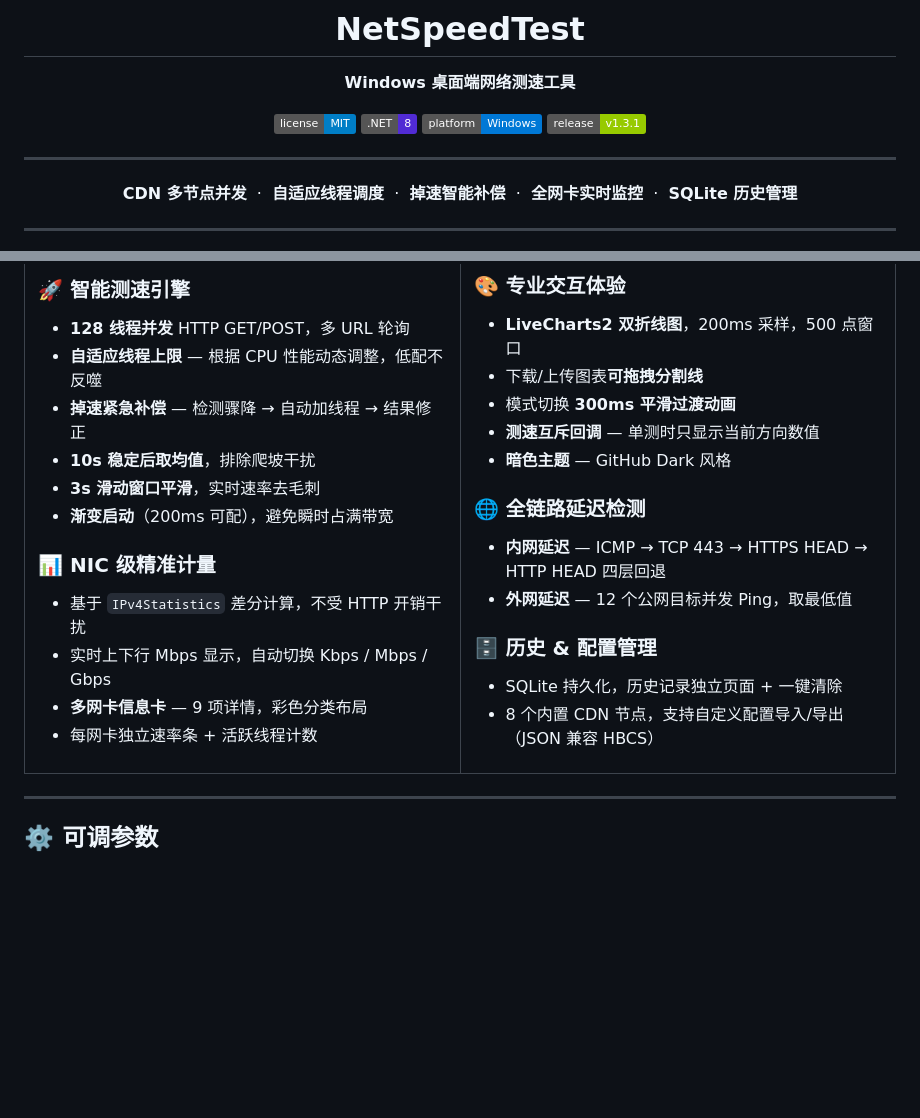
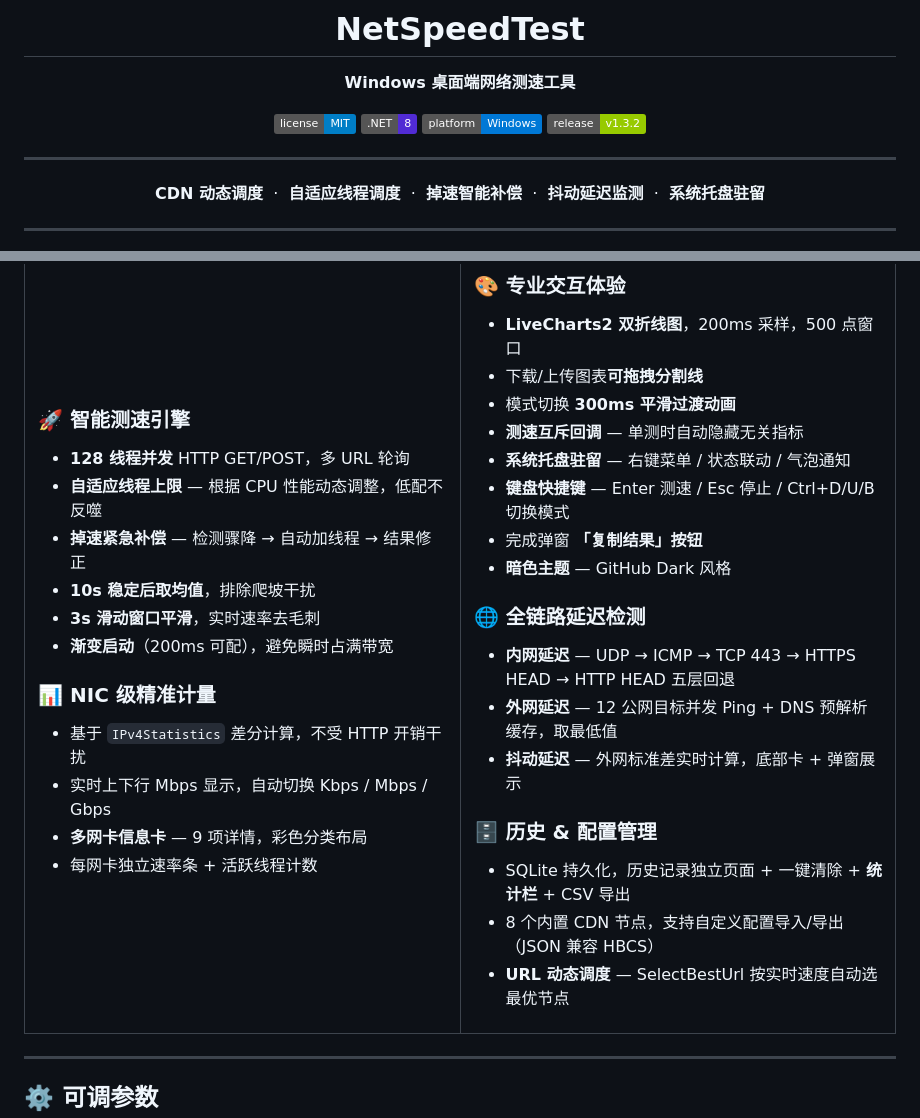
Before and after one commit to lingyingaojue/NetSpeedTest, a Markdown page: README.md, 2 parts joined by grey strips. Rendered like a GitHub page; badges without logos; blank space fills up the shorter version.

Commit message:
docs: v1.3.2 changelog and README update

```diff
--- a/README.md
+++ b/README.md
@@ -9,18 +9,18 @@
 [![License](https://img.shields.io/badge/license-MIT-blue.svg)](LICENSE)
 [![.NET](https://img.shields.io/badge/.NET-8-512BD4?logo=dotnet)](https://dotnet.microsoft.com)
 [![Platform](https://img.shields.io/badge/platform-Windows-0078D6?logo=windows)](https://github.com/lingyingaojue/NetSpeedTest)
-[![Release](https://img.shields.io/badge/release-v1.3.1-green)](https://github.com/lingyingaojue/NetSpeedTest/releases)
+[![Release](https://img.shields.io/badge/release-v1.3.2-green)](https://github.com/lingyingaojue/NetSpeedTest/releases)
 
 </div>
 
 ---
 
 <p align="center">
-  <b>CDN 多节点并发</b> &nbsp;·&nbsp;
+  <b>CDN 动态调度</b> &nbsp;·&nbsp;
   <b>自适应线程调度</b> &nbsp;·&nbsp;
   <b>掉速智能补偿</b> &nbsp;·&nbsp;
-  <b>全网卡实时监控</b> &nbsp;·&nbsp;
-  <b>SQLite 历史管理</b>
+  <b>抖动延迟监测</b> &nbsp;·&nbsp;
+  <b>系统托盘驻留</b>
 </p>
 
 ---
@@ -56,16 +56,21 @@
 - **LiveCharts2 双折线图**，200ms 采样，500 点窗口
 - 下载/上传图表**可拖拽分割线**
 - 模式切换 **300ms 平滑过渡动画**
-- **测速互斥回调** — 单测时只显示当前方向数值
+- **测速互斥回调** — 单测时自动隐藏无关指标
+- **系统托盘驻留** — 右键菜单 / 状态联动 / 气泡通知
+- **键盘快捷键** — Enter 测速 / Esc 停止 / Ctrl+D/U/B 切换模式
+- 完成弹窗 **「复制结果」按钮**
 - **暗色主题** — GitHub Dark 风格
 
 ### 🌐 全链路延迟检测
-- **内网延迟** — ICMP → TCP 443 → HTTPS HEAD → HTTP HEAD 四层回退
-- **外网延迟** — 12 个公网目标并发 Ping，取最低值
+- **内网延迟** — UDP → ICMP → TCP 443 → HTTPS HEAD → HTTP HEAD 五层回退
+- **外网延迟** — 12 公网目标并发 Ping + DNS 预解析缓存，取最低值
+- **抖动延迟** — 外网标准差实时计算，底部卡 + 弹窗展示
 
 ### 🗄️ 历史 & 配置管理
-- SQLite 持久化，历史记录独立页面 + 一键清除
+- SQLite 持久化，历史记录独立页面 + 一键清除 + **统计栏** + CSV 导出
 - 8 个内置 CDN 节点，支持自定义配置导入/导出（JSON 兼容 HBCS）
+- **URL 动态调度** — SelectBestUrl 按实时速度自动选最优节点
 
 </td>
 </tr>
```
Also changed, not shown: CHANGELOG.md (+27 -0 lines).
